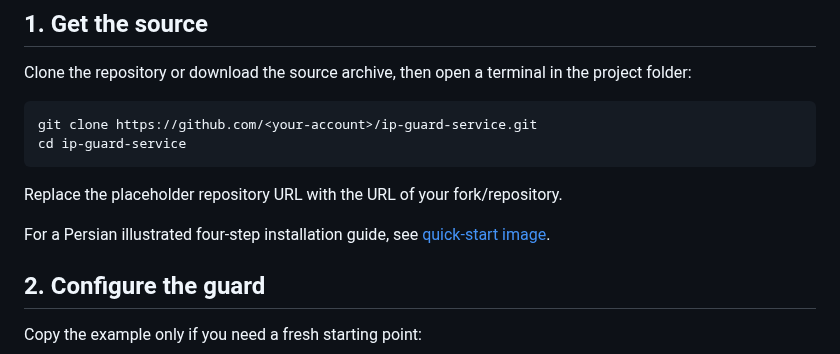
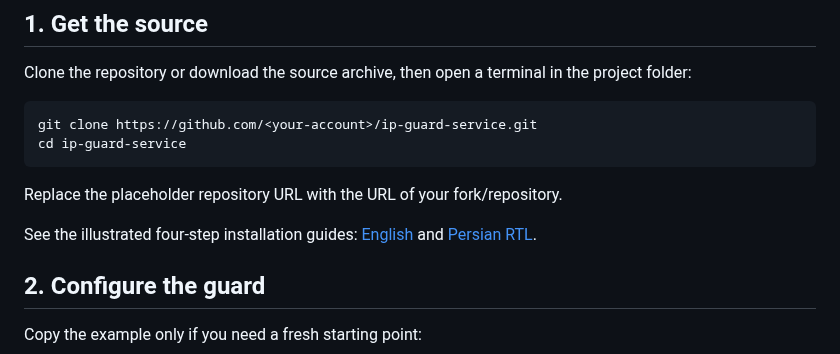
Before and after one commit to mnikoie/ip-guard_service, a Markdown page: docs/INSTALLATION.md, the part around the change. Rendered like a GitHub page.

```diff
--- a/docs/INSTALLATION.md
+++ b/docs/INSTALLATION.md
@@ -20,7 +20,7 @@ cd ip-guard-service
 
 Replace the placeholder repository URL with the URL of your fork/repository.
 
-For a Persian illustrated four-step installation guide, see [quick-start image](images/quick-start-fa.png).
+See the illustrated four-step installation guides: [English](images/quick-start-en.png) and [Persian RTL](images/quick-start-fa.png).
 
 ## 2. Configure the guard
 
```
Also changed, not shown: README.fa.md (+11 -0 lines), README.md (+12 -1 lines), docs/images/quick-start-en.png (added), docs/images/quick-start-fa.png, 4 other files.
